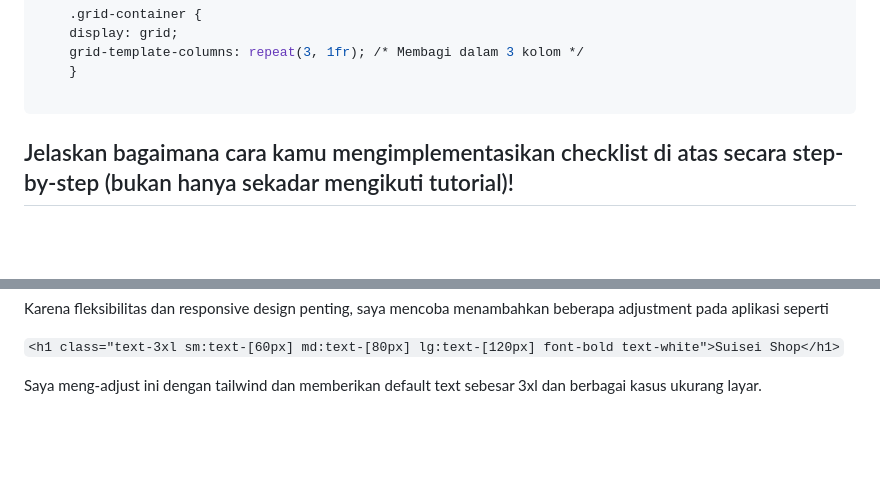
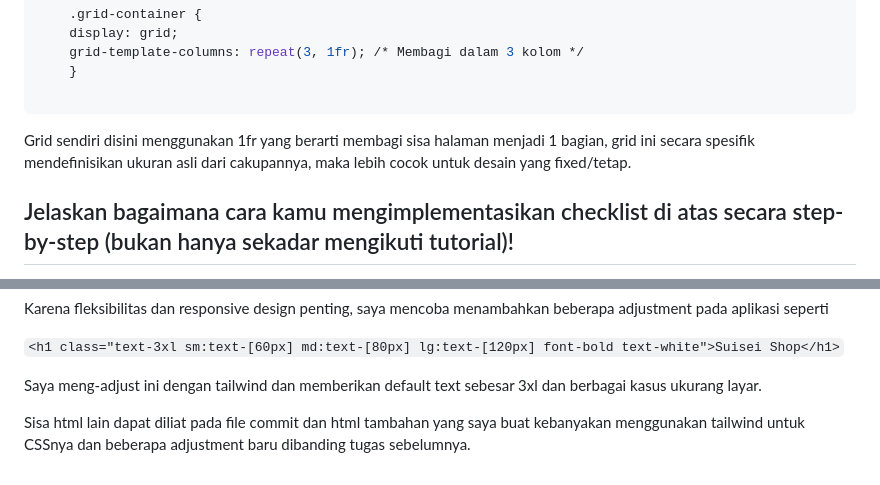
Before and after one commit to Nadekoooo/SuiseiShop, a Markdown page: README.md, 2 parts joined by grey strips. Rendered like a GitHub page; blank space fills up the shorter version.

````diff
--- a/README.md
+++ b/README.md
@@ -573,6 +576,7 @@ Secara general Flexbox dan grid layout merupakan cara untuk mengatur tata letak
     }
 
 ```
+Grid sendiri disini menggunakan 1fr yang berarti membagi sisa halaman menjadi 1 bagian, grid ini secara spesifik mendefinisikan ukuran asli dari cakupannya, maka lebih cocok untuk desain yang fixed/tetap.
 
 <h2>Jelaskan bagaimana cara kamu mengimplementasikan checklist di atas secara step-by-step (bukan hanya sekadar mengikuti tutorial)!</h2>
 
@@ -681,3 +685,5 @@ Karena fleksibilitas dan responsive design penting, saya mencoba menambahkan beb
 `<h1 class="text-3xl sm:text-[60px] md:text-[80px] lg:text-[120px] font-bold text-white">Suisei Shop</h1>`
 
 Saya meng-adjust ini dengan tailwind dan memberikan default text sebesar 3xl dan berbagai kasus ukurang layar.
+
+Sisa html lain dapat diliat pada file commit dan html tambahan yang saya buat kebanyakan menggunakan tailwind untuk CSSnya dan beberapa adjustment baru dibanding tugas sebelumnya.
````
Also changed, not shown: other parts of README.md (+3 -0 lines).
